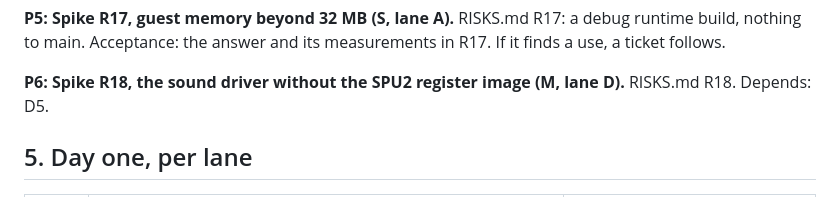
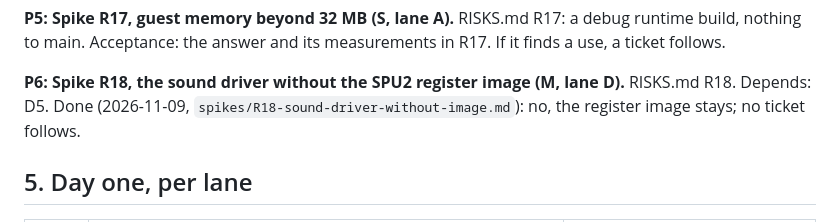
Before and after one commit to Ganitzsh/gt4-native, a Markdown page: docs/modern/PLAN.md, the part around the change. Rendered like a GitHub page.

```diff
--- a/docs/modern/PLAN.md
+++ b/docs/modern/PLAN.md
@@ -1655,6 +1655,7 @@ it. Depends: none. Acceptance:
 Acceptance: the answer and its measurements in R17. If it finds a use, a ticket follows.
 
 **P6: Spike R18, the sound driver without the SPU2 register image (M, lane D).** RISKS.md R18. Depends: D5.
+Done (2026-11-09, `spikes/R18-sound-driver-without-image.md`): no, the register image stays; no ticket follows.
 
 ## 5. Day one, per lane
 
```
Also changed, not shown: docs/modern/RISKS.md (+7 -0 lines), 1 other file.
